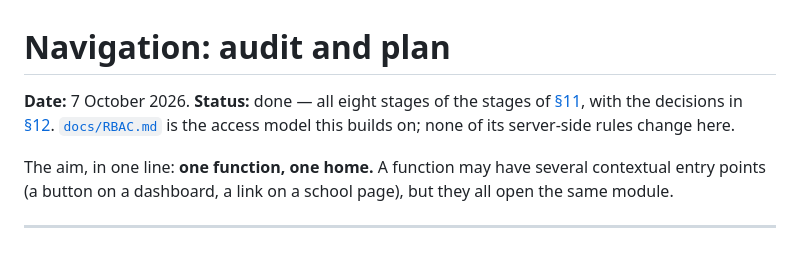
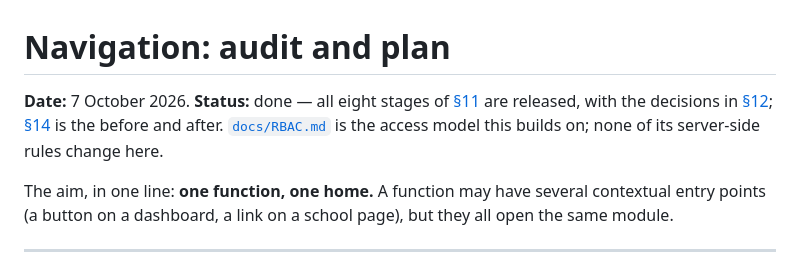
Before and after one commit to khaima/Learning-portal, a Markdown page: docs/NAVIGATION.md, the part around the change. GitHub-like rendering.

Commit message:
docs/NAVIGATION.md: say plainly that it's done
Co-Authored-By: Claude Opus 5.5 <noreply@anthropic.com>

```diff
--- a/docs/NAVIGATION.md
+++ b/docs/NAVIGATION.md
@@ -1,8 +1,9 @@
 # Navigation: audit and plan
 
 **Date:** 7 October 2026. **Status:** done — all eight stages of
-the stages of [§11](#11-implementation-plan), with the decisions in
-[§12](#12-decisions-taken-7-october-2026). [`docs/RBAC.md`](RBAC.md) is the access model this builds on;
+[§11](#11-implementation-plan) are released, with the decisions in
+[§12](#12-decisions-taken-7-october-2026); [§14](#14-before-vs-after) is the
+before and after. [`docs/RBAC.md`](RBAC.md) is the access model this builds on;
 none of its server-side rules change here.
 
 The aim, in one line: **one function, one home.** A function may have several
```
